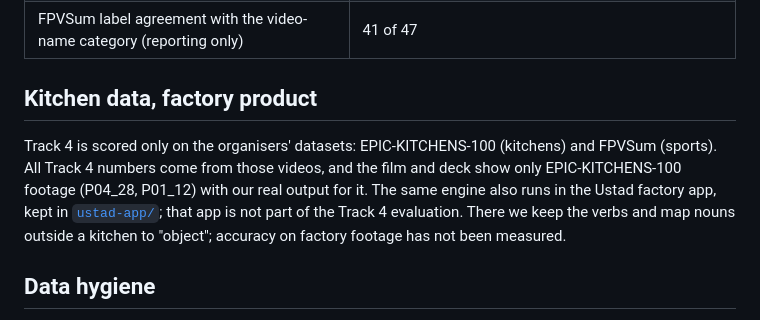
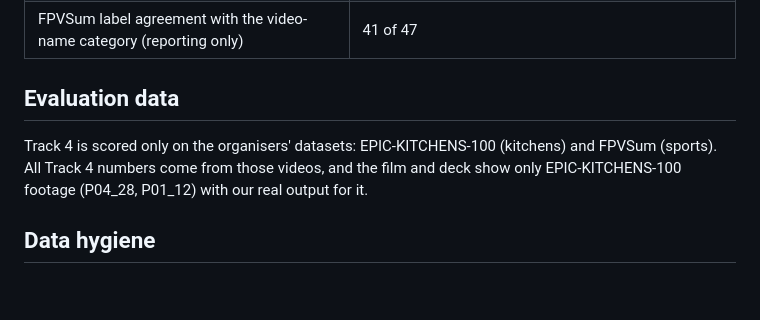
Before and after one commit to prabindersinghh/ustad-samsung-xr, a Markdown page: SUBMISSION.md, the part around the change. Drawn GitHub-style; blank space fills up the shorter version.

```diff
--- a/SUBMISSION.md
+++ b/SUBMISSION.md
@@ -53,13 +53,11 @@ the footage that captures the most distinct actions. One command per video, CPU
 | Action mAP, held-out train videos | 0.737 (scoring head kept; 0.735 without it) |
 | FPVSum label agreement with the video-name category (reporting only) | 41 of 47 |
 
-## Kitchen data, factory product
+## Evaluation data
 
 Track 4 is scored only on the organisers' datasets: EPIC-KITCHENS-100 (kitchens) and FPVSum (sports). All Track 4
 numbers come from those videos, and the film and deck show only EPIC-KITCHENS-100 footage (P04_28, P01_12) with our
-real output for it. The same engine also runs in the Ustad factory app, kept in [`ustad-app/`](ustad-app/); that app is
-not part of the Track 4 evaluation. There we keep the verbs and map nouns outside a kitchen to
-"object"; accuracy on factory footage has not been measured.
+real output for it.
 
 ## Data hygiene
 
```
Also changed, not shown: CONTRIBUTING.md (+4 -8 lines), README.md (+4 -7 lines), docs/media/logo-blue.png (added), 3 other files.
